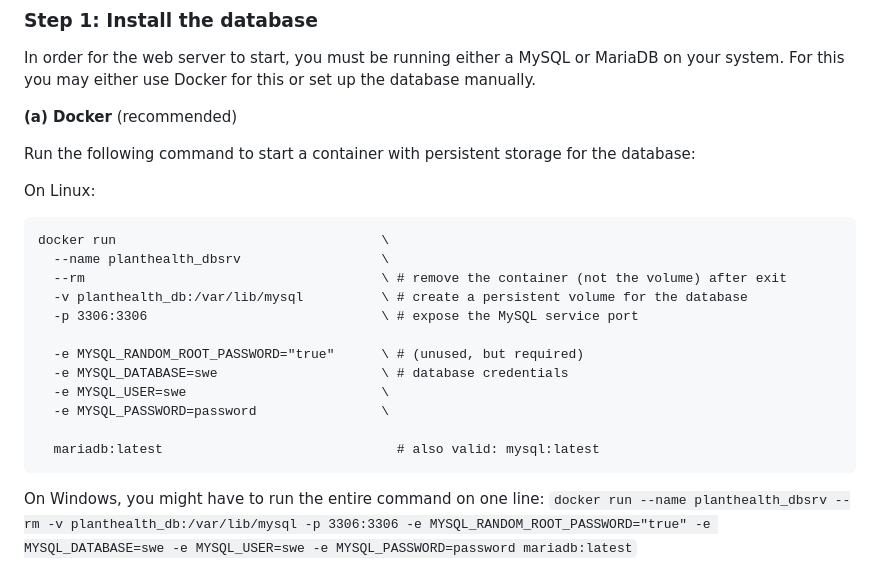
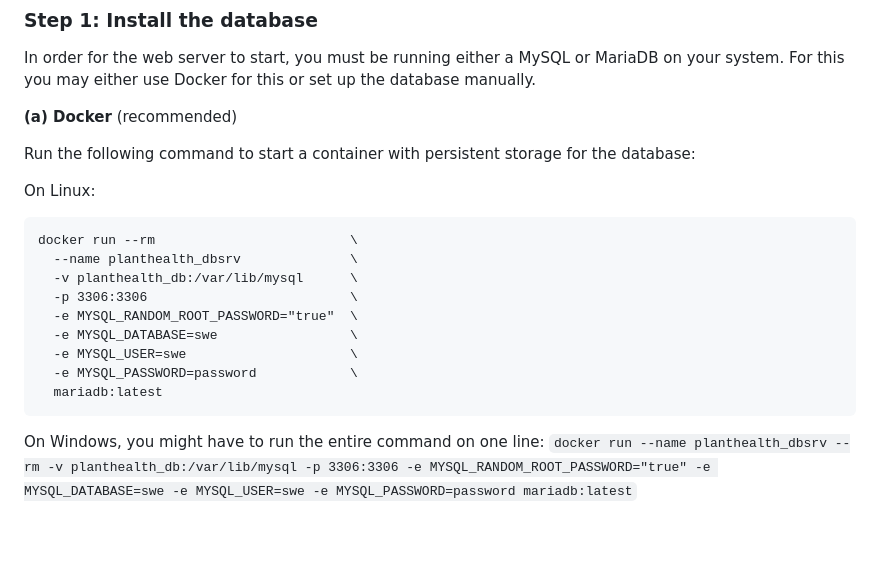
Before and after one commit to DenebTM/swepsss23-g4t3, a Markdown page: README.md, the part around the change. Drawn GitHub-style; blank space fills up the shorter version.

Commit message:
remove comments from readme (make console-pastable)

````diff
--- a/README.md
+++ b/README.md
@@ -41,18 +41,15 @@ Run the following command to start a container with persistent storage for the d
 On Linux:
 
 ```
-docker run                                  \
-  --name planthealth_dbsrv                  \
-  --rm                                      \ # remove the container (not the volume) after exit
-  -v planthealth_db:/var/lib/mysql          \ # create a persistent volume for the database
-  -p 3306:3306                              \ # expose the MySQL service port
-
-  -e MYSQL_RANDOM_ROOT_PASSWORD="true"      \ # (unused, but required)
-  -e MYSQL_DATABASE=swe                     \ # database credentials
-  -e MYSQL_USER=swe                         \
-  -e MYSQL_PASSWORD=password                \
-
-  mariadb:latest                              # also valid: mysql:latest
+docker run --rm                         \
+  --name planthealth_dbsrv              \
+  -v planthealth_db:/var/lib/mysql      \
+  -p 3306:3306                          \
+  -e MYSQL_RANDOM_ROOT_PASSWORD="true"  \
+  -e MYSQL_DATABASE=swe                 \
+  -e MYSQL_USER=swe                     \
+  -e MYSQL_PASSWORD=password            \
+  mariadb:latest
 ```
 
 On Windows, you might have to run the entire command on one line:
````
